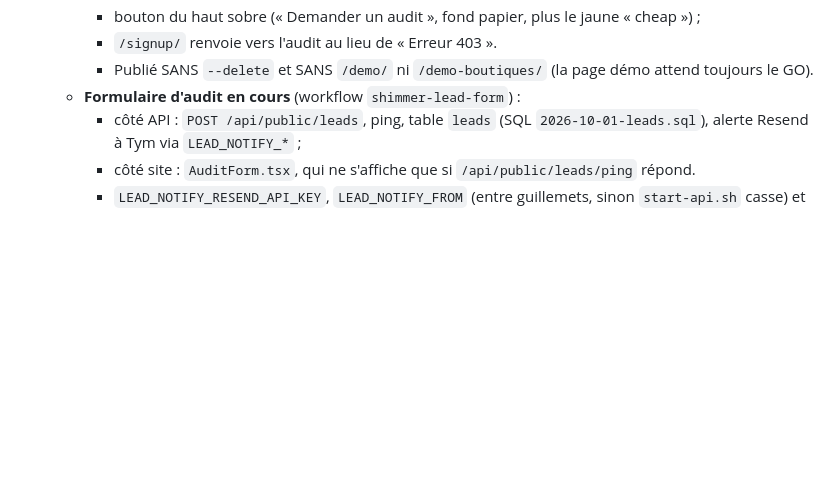
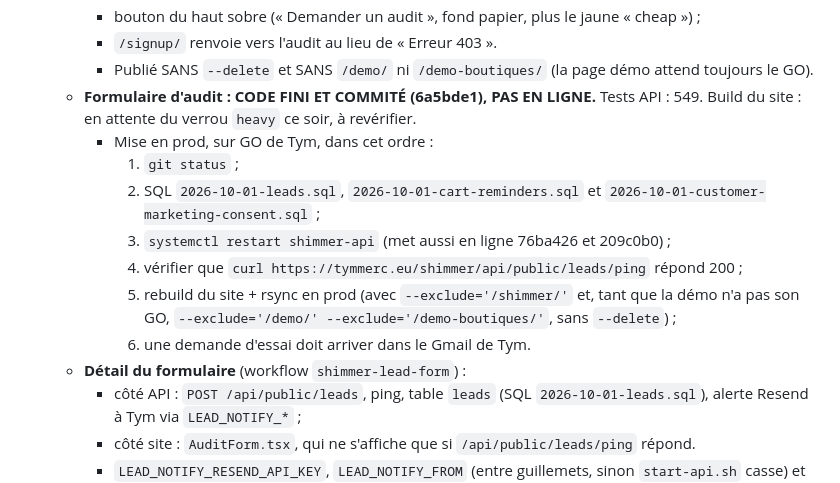
Before and after one commit to tymmerc/shimmer, a Markdown page: HANDOFF.md, the part around the change. Drawn GitHub-style; blank space fills up the shorter version.

Commit message:
docs: passation, formulaire d'audit prêt, étapes de mise en prod
Co-Authored-By: Claude Opus 5.5 <noreply@anthropic.com>

```diff
--- a/HANDOFF.md
+++ b/HANDOFF.md
@@ -83,7 +83,15 @@ Plateforme IA e-commerce : un vendeur conversationnel dans la barre de recherche
     - bouton du haut sobre (« Demander un audit », fond papier, plus le jaune « cheap ») ;
     - `/signup/` renvoie vers l'audit au lieu de « Erreur 403 ».
     - Publié SANS `--delete` et SANS `/demo/` ni `/demo-boutiques/` (la page démo attend toujours le GO).
-  - **Formulaire d'audit en cours** (workflow `shimmer-lead-form`) :
+  - **Formulaire d'audit : CODE FINI ET COMMITÉ (6a5bde1), PAS EN LIGNE.** Tests API : 549. Build du site : en attente du verrou `heavy` ce soir, à revérifier.
+    - Mise en prod, sur GO de Tym, dans cet ordre :
+      1. `git status` ;
+      2. SQL `2026-10-01-leads.sql`, `2026-10-01-cart-reminders.sql` et `2026-10-01-customer-marketing-consent.sql` ;
+      3. `systemctl restart shimmer-api` (met aussi en ligne 76ba426 et 209c0b0) ;
+      4. vérifier que `curl https://tymmerc.eu/shimmer/api/public/leads/ping` répond 200 ;
+      5. rebuild du site + rsync en prod (avec `--exclude='/shimmer/'` et, tant que la démo n'a pas son GO, `--exclude='/demo/' --exclude='/demo-boutiques/'`, sans `--delete`) ;
+      6. une demande d'essai doit arriver dans le Gmail de Tym.
+  - **Détail du formulaire** (workflow `shimmer-lead-form`) :
     - côté API : `POST /api/public/leads`, ping, table `leads` (SQL `2026-10-01-leads.sql`), alerte Resend à Tym via `LEAD_NOTIFY_*` ;
     - côté site : `AuditForm.tsx`, qui ne s'affiche que si `/api/public/leads/ping` répond.
     - `LEAD_NOTIFY_RESEND_API_KEY`, `LEAD_NOTIFY_FROM` (entre guillemets, sinon `start-api.sh` casse) et `LEAD_NOTIFY_TO` sont DÉJÀ dans `/opt/shimmer/.env`. C'est la clé d'envoi de Cors'Air, Tym a donné son accord ; elle est séparée de RESEND_API_KEY, donc les e-mails clients restent simulés.
```
